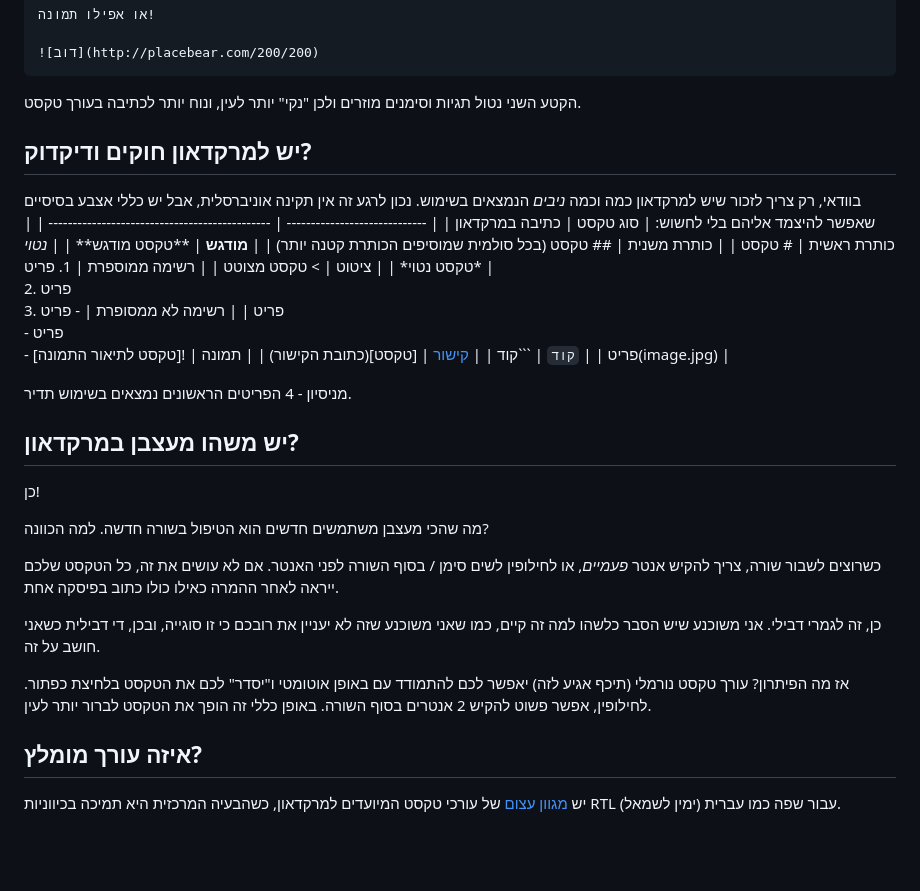
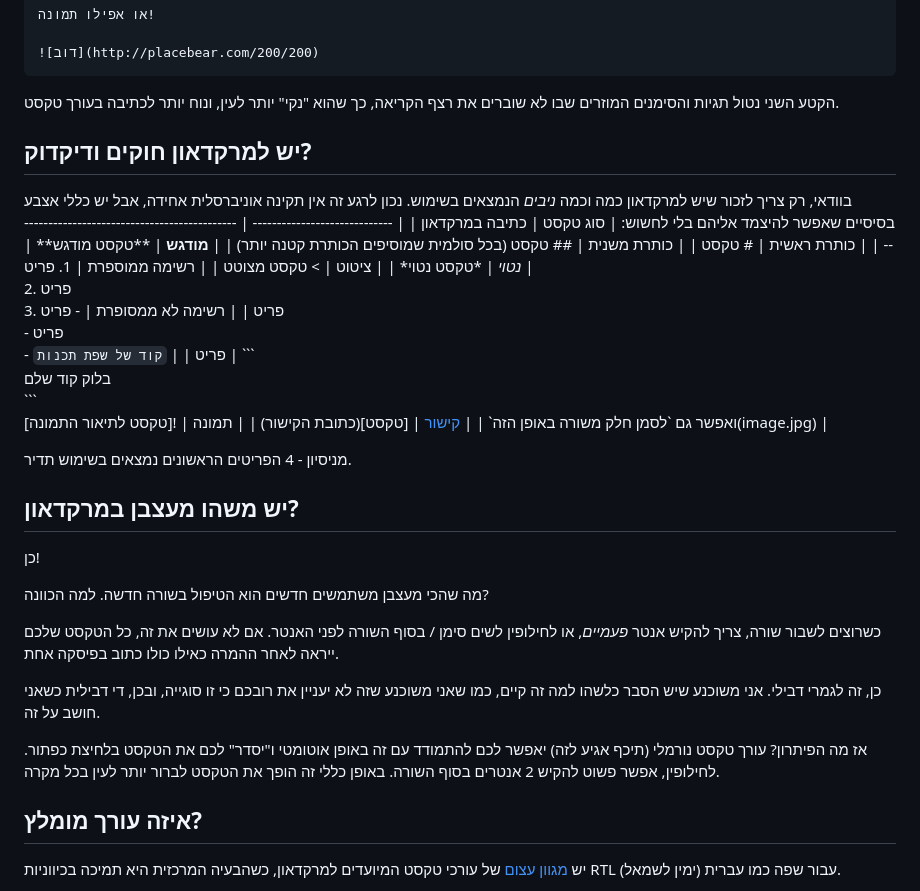
Before and after one commit to aizenimr/frustrated-writer, a Markdown page: content/post/2023-11-19-מרקדאון-בייבי.md, the part around the change. Rendered like a GitHub page; blank space fills up the shorter version.

````diff
--- a/content/post/2023-11-19-מרקדאון-בייבי.md
+++ b/content/post/2023-11-19-מרקדאון-בייבי.md
@@ -80,9 +80,9 @@ comment: true
 
 ![דוב](http://placebear.com/200/200)
 ```
-הקטע השני נטול תגיות וסימנים מוזרים ולכן "נקי" יותר לעין, ונוח יותר לכתיבה בעורך טקסט.
+הקטע השני נטול תגיות והסימנים המוזרים שבו לא שוברים את רצף הקריאה, כך שהוא "נקי" יותר לעין, ונוח יותר לכתיבה בעורך טקסט.
 ## יש למרקדאון חוקים ודיקדוק?
-בוודאי, רק צריך לזכור שיש למרקדאון כמה וכמה *ניבים* הנמצאים בשימוש. נכון לרגע זה אין תקינה אוניברסלית, אבל יש כללי אצבע בסיסיים שאפשר להיצמד אליהם בלי לחשוש:
+בוודאי, רק צריך לזכור שיש למרקדאון כמה וכמה *ניבים* הנמצאים בשימוש. נכון לרגע זה אין תקינה אוניברסלית אחידה, אבל יש כללי אצבע בסיסיים שאפשר להיצמד אליהם בלי לחשוש:
 | סוג טקסט                      | כתיבה במרקדאון                                 |
 | ----------------------------- | ---------------------------------------------- |
 | כותרת ראשית                   | # טקסט                                         |
@@ -92,7 +92,7 @@ comment: true
 | ציטוט                         | > טקסט מצוטט                                   |
 | רשימה ממוספרת                 | 1. פריט<br>2. פריט<br>3. פריט                                        |
 | רשימה לא ממסופרת              | \- פריט<br>\- פריט<br>\- פריט                                        |
-| ```קוד```                     | \`\`\`קוד                                      |
+| ```קוד של שפת תכנות```                     | \`\`\`<br>בלוק קוד שלם<br> \`\`\`<br>ואפשר גם \`לסמן חלק משורה באופן הזה\`                                      |
 | [קישור](https://aizenimr.com) | \[טקסט\](כתובת הקישור)                         |
 | תמונה                         | \!\[טקסט לתיאור התמונה\](image.jpg)            |
 
@@ -106,7 +106,7 @@ comment: true
 
 כן, זה לגמרי דבילי. אני משוכנע שיש הסבר כלשהו למה זה קיים, כמו שאני משוכנע שזה לא יעניין את רובכם כי זו סוגייה, ובכן, די דבילית כשאני חושב על זה.
 
-אז מה הפיתרון? עורך טקסט נורמלי (תיכף אגיע לזה) יאפשר לכם להתמודד עם באופן אוטומטי ו"יסדר" לכם את הטקסט בלחיצת כפתור. לחילופין, אפשר פשוט להקיש 2 אנטרים בסוף השורה. באופן כללי זה הופך את הטקסט לברור יותר לעין.
+אז מה הפיתרון? עורך טקסט נורמלי (תיכף אגיע לזה) יאפשר לכם להתמודד עם זה באופן אוטומטי ו"יסדר" לכם את הטקסט בלחיצת כפתור. לחילופין, אפשר פשוט להקיש 2 אנטרים בסוף השורה. באופן כללי זה הופך את הטקסט לברור יותר לעין בכל מקרה.
 ## איזה עורך מומלץ?
 יש [מגוון עצום](https://geekflare.com/best-markdown-editors/) של עורכי טקסט המיועדים למרקדאון, כשהבעיה המרכזית היא תמיכה בכיווניות RTL (ימין לשמאל) עבור שפה כמו עברית.
 
````
